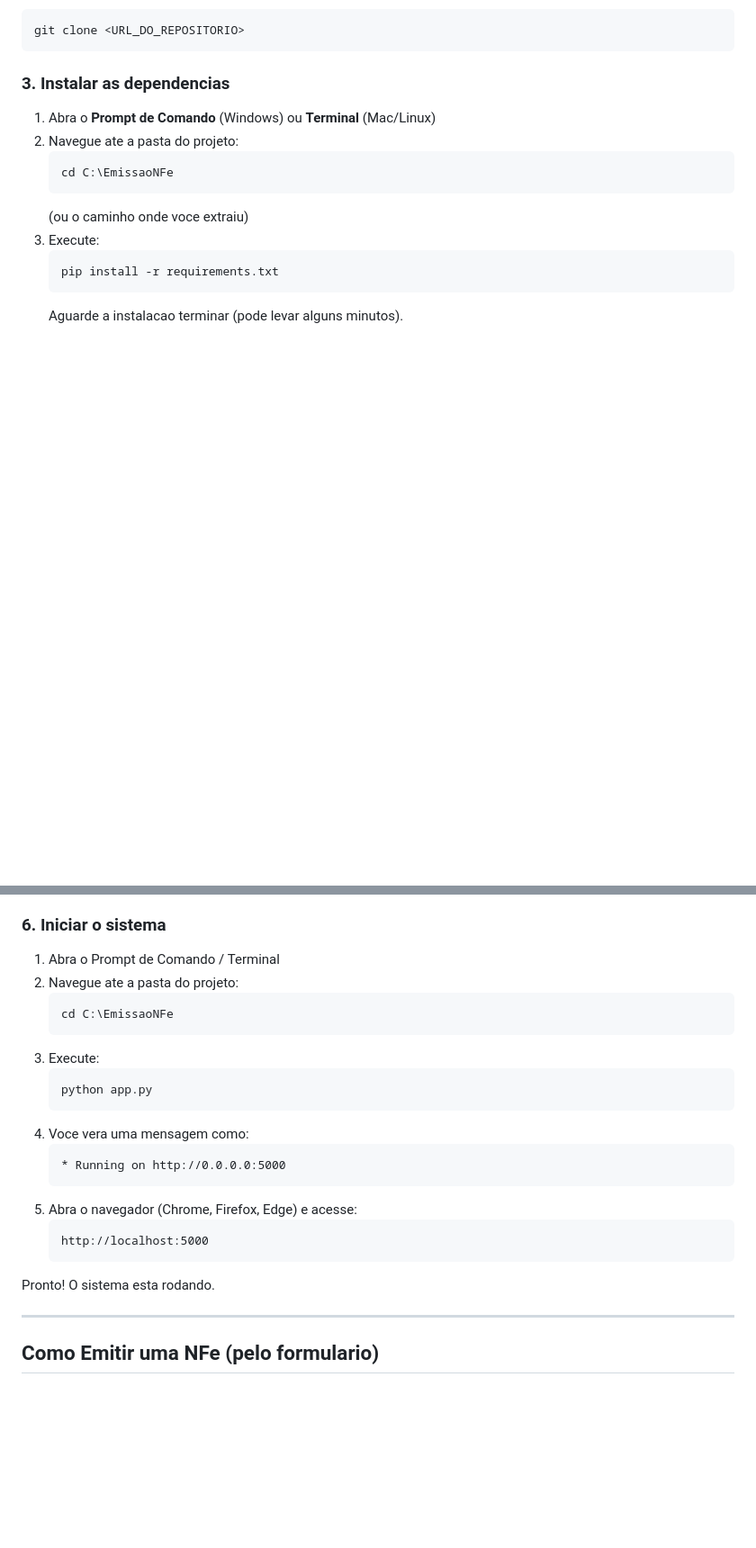
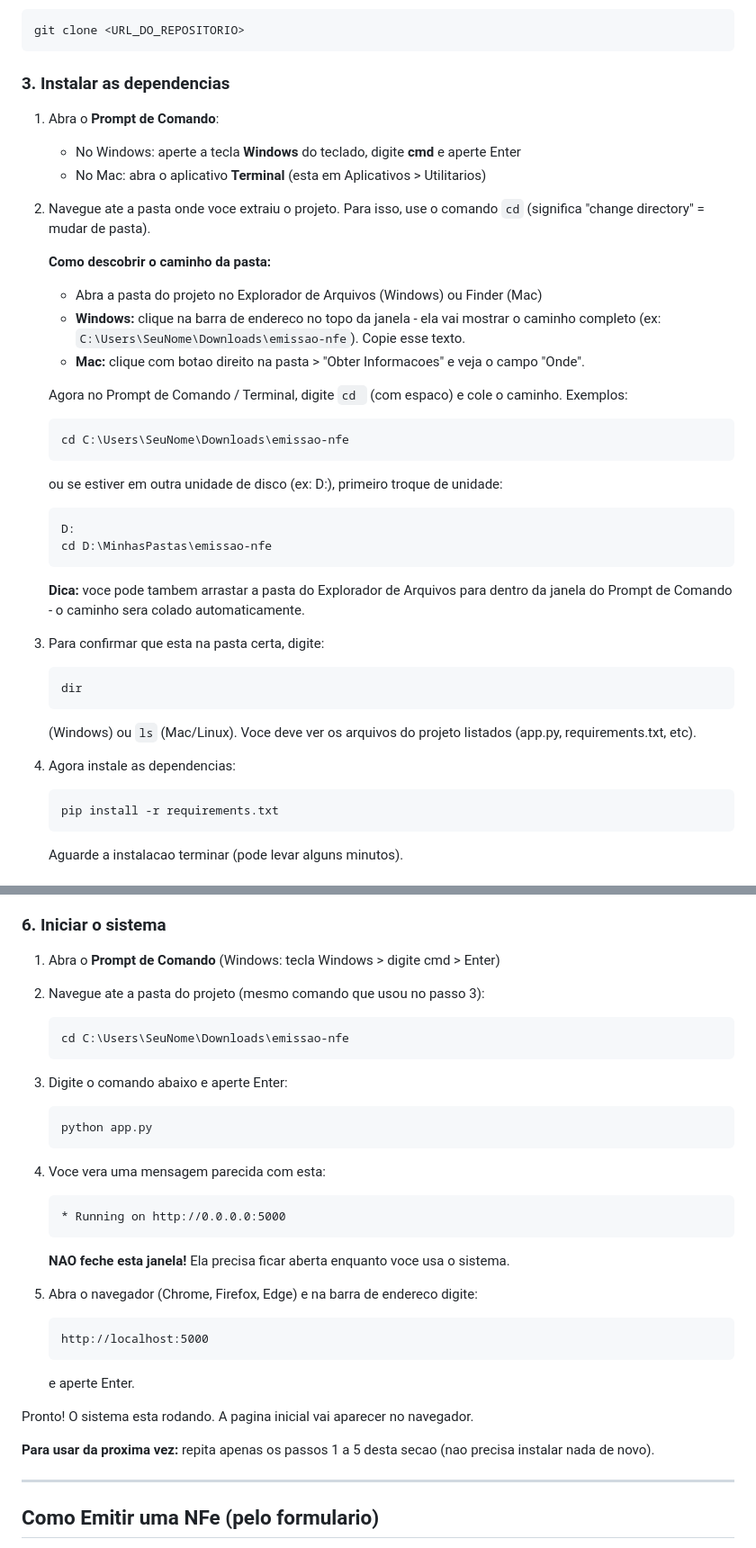
Before and after one commit to 6jtymphznt-prog/emissao-nfe, a Markdown page: COMO_USAR.md, 2 parts joined by grey strips. Shown at 90% size. Drawn GitHub-style; blank space fills up the shorter version.

Commit message:
Melhora documentacao com instrucoes detalhadas de navegacao no terminal
Explica passo a passo como abrir o Prompt de Comando, usar o comando cd,
descobrir o caminho da pasta, e confirmar que esta no lugar certo.
Inclui dica de arrastar pasta para o terminal.

https://claude.ai/code/session_014bKFTBDPzqkVDaCSBaB7r4

````diff
--- a/COMO_USAR.md
+++ b/COMO_USAR.md
@@ -41,13 +41,47 @@ git clone <URL_DO_REPOSITORIO>
 
 ### 3. Instalar as dependencias
 
-1. Abra o **Prompt de Comando** (Windows) ou **Terminal** (Mac/Linux)
-2. Navegue ate a pasta do projeto:
+1. Abra o **Prompt de Comando**:
+   - No Windows: aperte a tecla **Windows** do teclado, digite **cmd** e
+     aperte Enter
+   - No Mac: abra o aplicativo **Terminal** (esta em Aplicativos > Utilitarios)
+
+2. Navegue ate a pasta onde voce extraiu o projeto.
+   Para isso, use o comando `cd` (significa "change directory" = mudar de pasta).
+
+   **Como descobrir o caminho da pasta:**
+   - Abra a pasta do projeto no Explorador de Arquivos (Windows) ou Finder (Mac)
+   - **Windows:** clique na barra de endereco no topo da janela - ela vai
+     mostrar o caminho completo (ex: `C:\Users\SeuNome\Downloads\emissao-nfe`).
+     Copie esse texto.
+   - **Mac:** clique com botao direito na pasta > "Obter Informacoes" e veja
+     o campo "Onde".
+
+   Agora no Prompt de Comando / Terminal, digite `cd ` (com espaco) e cole o
+   caminho. Exemplos:
+
    ```
-   cd C:\EmissaoNFe
+   cd C:\Users\SeuNome\Downloads\emissao-nfe
    ```
-   (ou o caminho onde voce extraiu)
-3. Execute:
+
+   ou se estiver em outra unidade de disco (ex: D:), primeiro troque de unidade:
+
+   ```
+   D:
+   cd D:\MinhasPastas\emissao-nfe
+   ```
+
+   **Dica:** voce pode tambem arrastar a pasta do Explorador de Arquivos para
+   dentro da janela do Prompt de Comando - o caminho sera colado automaticamente.
+
+3. Para confirmar que esta na pasta certa, digite:
+   ```
+   dir
+   ```
+   (Windows) ou `ls` (Mac/Linux). Voce deve ver os arquivos do projeto listados
+   (app.py, requirements.txt, etc).
+
+4. Agora instale as dependencias:
    ```
    pip install -r requirements.txt
    ```
@@ -107,25 +141,31 @@ FLASK_SECRET_KEY=coloque-qualquer-frase-longa-aqui
 
 ### 6. Iniciar o sistema
 
-1. Abra o Prompt de Comando / Terminal
-2. Navegue ate a pasta do projeto:
+1. Abra o **Prompt de Comando** (Windows: tecla Windows > digite cmd > Enter)
+2. Navegue ate a pasta do projeto (mesmo comando que usou no passo 3):
    ```
-   cd C:\EmissaoNFe
+   cd C:\Users\SeuNome\Downloads\emissao-nfe
    ```
-3. Execute:
+3. Digite o comando abaixo e aperte Enter:
    ```
    python app.py
    ```
-4. Voce vera uma mensagem como:
+4. Voce vera uma mensagem parecida com esta:
    ```
    * Running on http://0.0.0.0:5000
    ```
-5. Abra o navegador (Chrome, Firefox, Edge) e acesse:
+   **NAO feche esta janela!** Ela precisa ficar aberta enquanto voce usa o sistema.
+
+5. Abra o navegador (Chrome, Firefox, Edge) e na barra de endereco digite:
    ```
    http://localhost:5000
    ```
+   e aperte Enter.
 
-Pronto! O sistema esta rodando.
+Pronto! O sistema esta rodando. A pagina inicial vai aparecer no navegador.
+
+**Para usar da proxima vez:** repita apenas os passos 1 a 5 desta secao
+(nao precisa instalar nada de novo).
 
 ---
 
````
